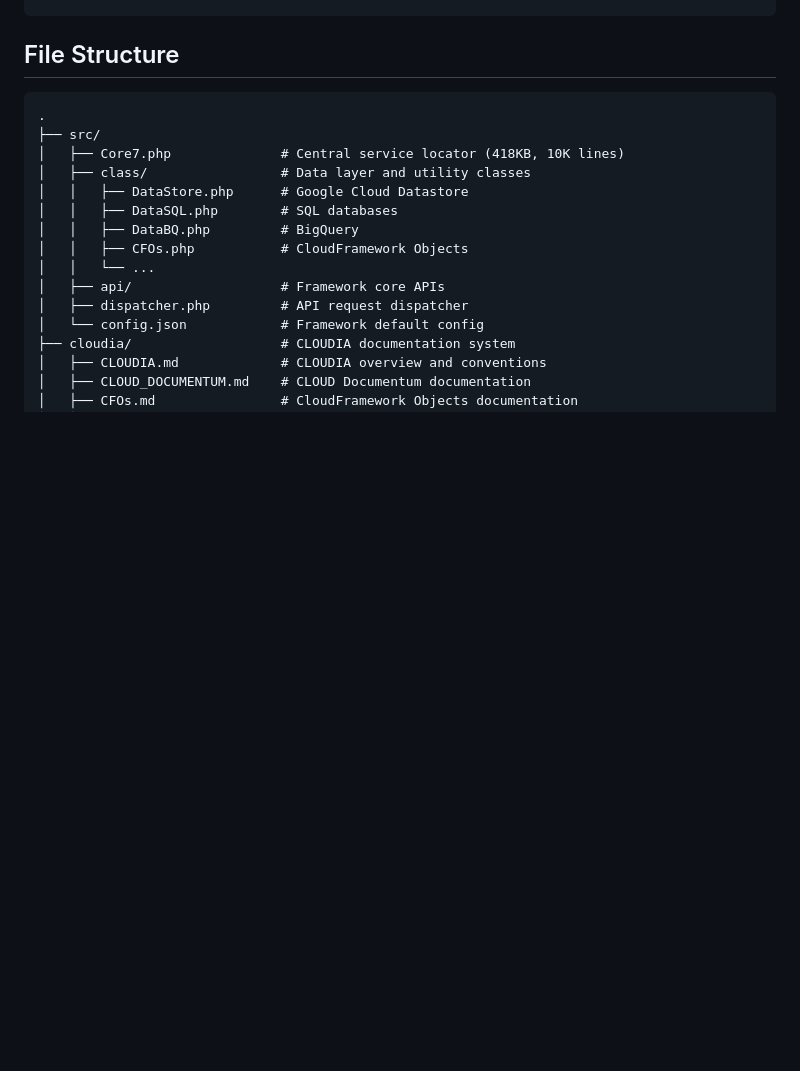
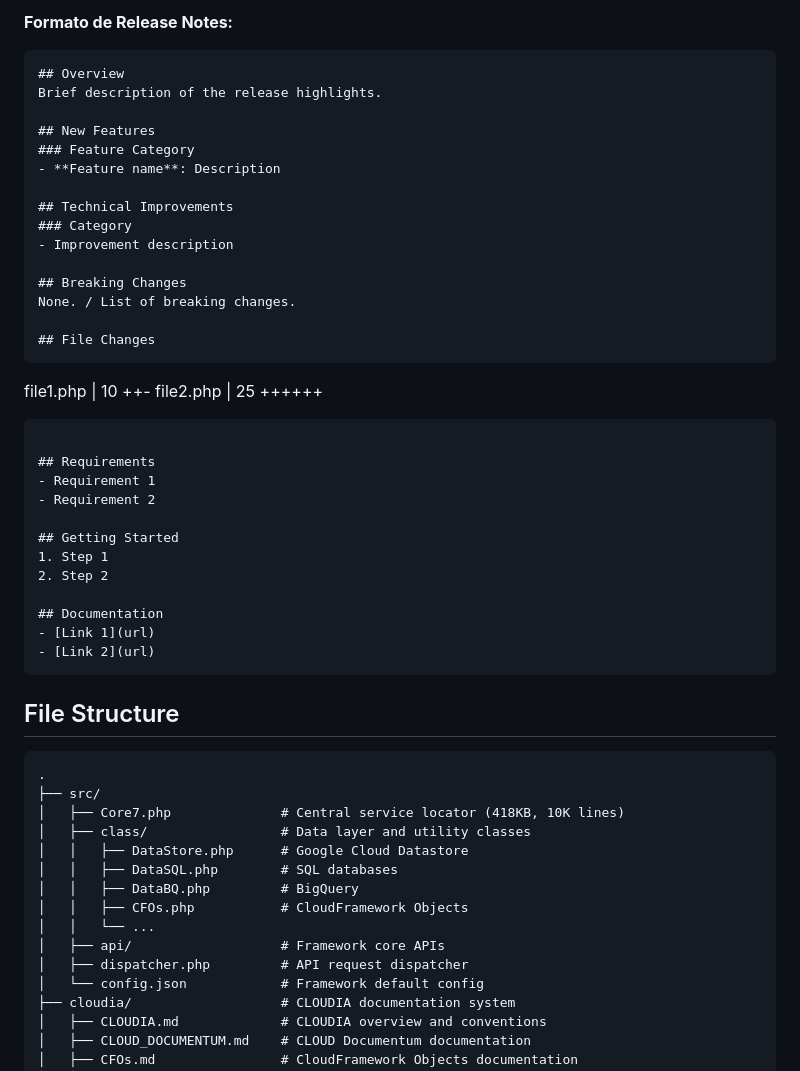
Before and after one commit to CloudFramework-io/backend-core-php8, a Markdown page: CLAUDE.md, the part around one of its changes. GitHub-like rendering; blank space fills up the shorter version.

````diff
--- a/CLAUDE.md
+++ b/CLAUDE.md
@@ -780,3 +833,38 @@ git checkout development
+**Formato de Release Notes:**
+```markdown
+## Overview
+Brief description of the release highlights.
+
+## New Features
+### Feature Category
+- **Feature name**: Description
+
+## Technical Improvements
+### Category
+- Improvement description
+
+## Breaking Changes
+None. / List of breaking changes.
+
+## File Changes
+```
+ file1.php | 10 ++-
+ file2.php | 25 ++++++
+```
+
+## Requirements
+- Requirement 1
+- Requirement 2
+
+## Getting Started
+1. Step 1
+2. Step 2
+
+## Documentation
+- [Link 1](url)
+- [Link 2](url)
+```
+
 ## File Structure
 
 ```
````
Also changed, not shown: other parts of CLAUDE.md (+53 -0 lines).
